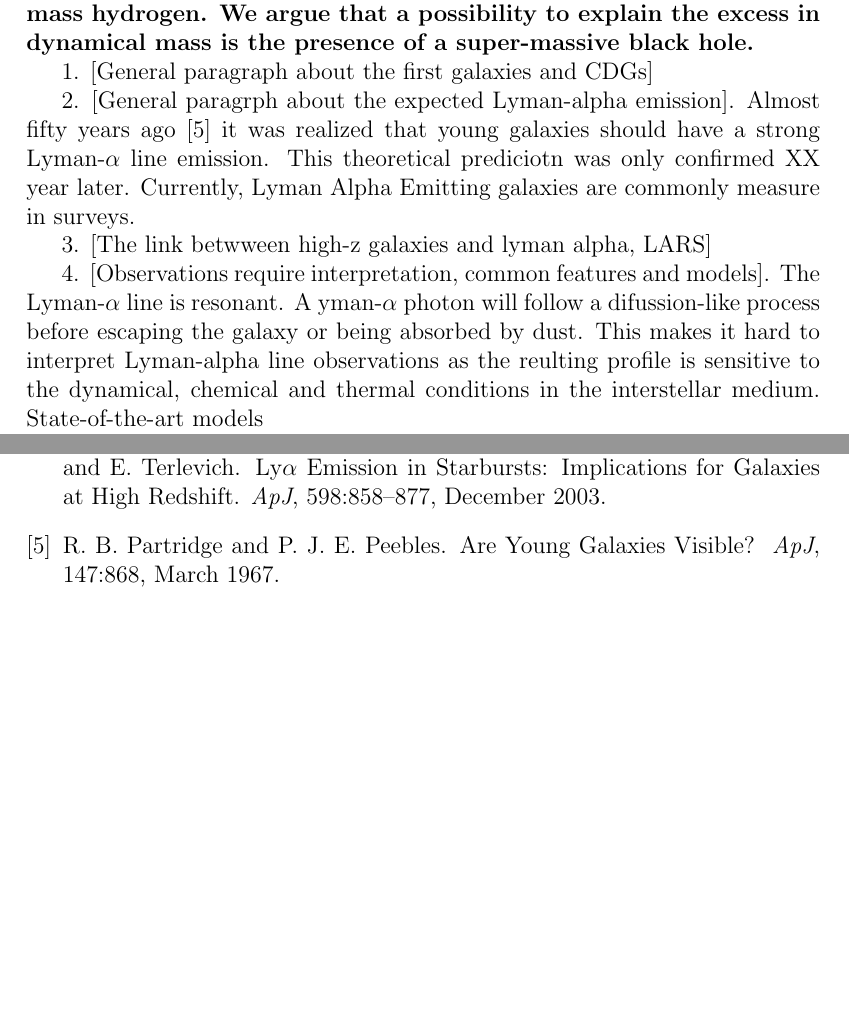
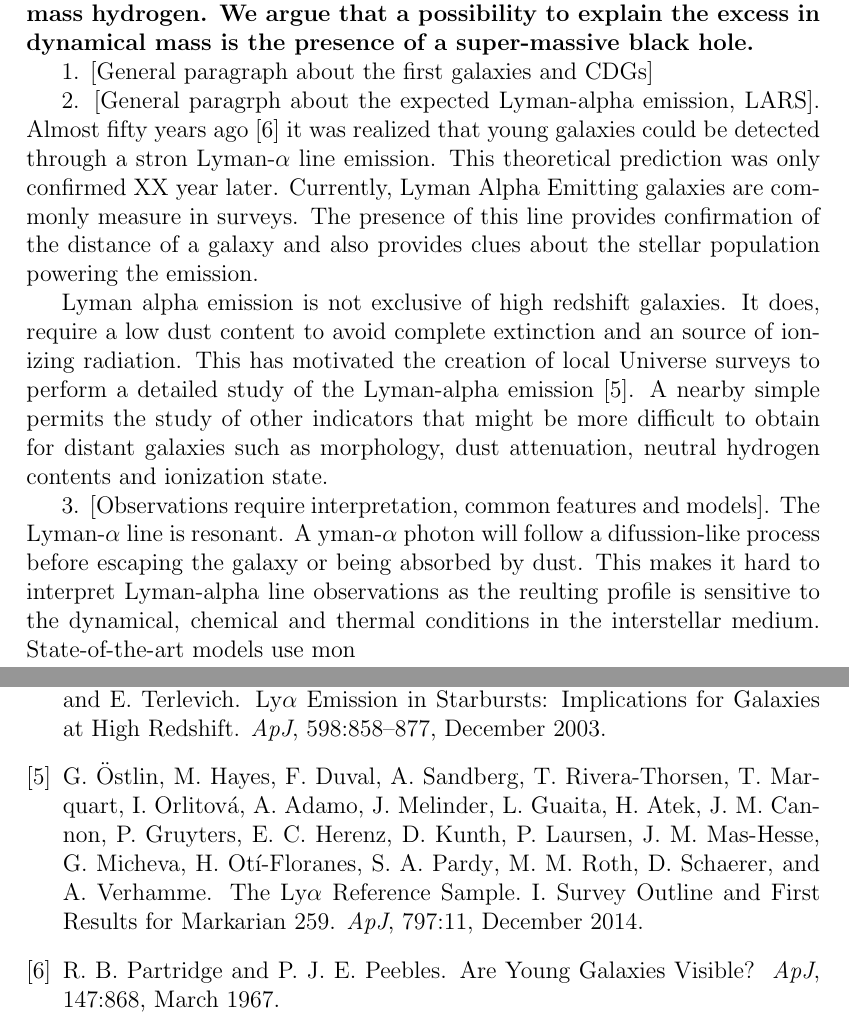
Before and after one commit to astroandes/tololo-lya-fit, a LaTeX document (paper/letter.tex): two parts of pages 1 and 2 of 5 before the commit and two parts of pages 1 and 3 of 5 after it, joined at a grey line, cut so that both start at the same text, the shorter picture padded with empty space. Compiled offline with pdfLaTeX.

Commit message:
paragraph on LARS

```diff
--- a/paper/letter.tex
+++ b/paper/letter.tex
@@ -90,20 +90,32 @@ dynamical mass is the presence of a super-massive black hole. }
 1. [General paragraph about the first galaxies and CDGs]
 
 
-2. [General paragrph about the expected Lyman-alpha emission]. Almost
-fifty years ago \cite{PartridgePeebles} it was realized that young
-galaxies should have a strong Lyman-$\alpha$ line emission.
-This theoretical prediciotn was only confirmed XX year later.
+2. [General paragrph about the expected Lyman-alpha emission,
+  LARS]. Almost fifty years ago \cite{PartridgePeebles} it was
+realized that young galaxies could be detected through a stron
+Lyman-$\alpha$ line emission.  This theoretical prediction was only
+confirmed XX year later.
 Currently, Lyman Alpha Emitting galaxies are commonly measure in
 surveys.
+The presence of this line provides confirmation of the distance of a
+galaxy and also provides clues about the stellar population powering
+the emission.
 
-3. [The link betwween high-z galaxies and lyman alpha, LARS]
+Lyman alpha emission is not exclusive of high redshift galaxies. It
+does, require a low dust content to avoid complete extinction and an
+source of ionizing radiation.  This has motivated the creation of
+local Universe surveys to perform a detailed study of the Lyman-alpha
+emission \cite{LARS}. A nearby simple permits the study of other
+indicators that might be more difficult to obtain for distant galaxies
+such as morphology, dust attenuation, neutral hydrogen contents and
+ionization state.
 
-4. [Observations require interpretation, common features and
+
+3. [Observations require interpretation, common features and
   models]. The Lyman-$\alpha$ line is resonant. A yman-$\alpha$ photon
 will follow a difussion-like process before escaping the galaxy or
 being absorbed by dust. This makes it hard to interpret Lyman-alpha
 line observations as the reulting profile is sensitive to the
 dynamical, chemical and thermal conditions in the interstellar
-medium. State-of-the-art models
+medium. State-of-the-art models use mon
 
```
Also changed, not shown: paper/letter.pdf, paper/letter.tex (12 more changed lines).
